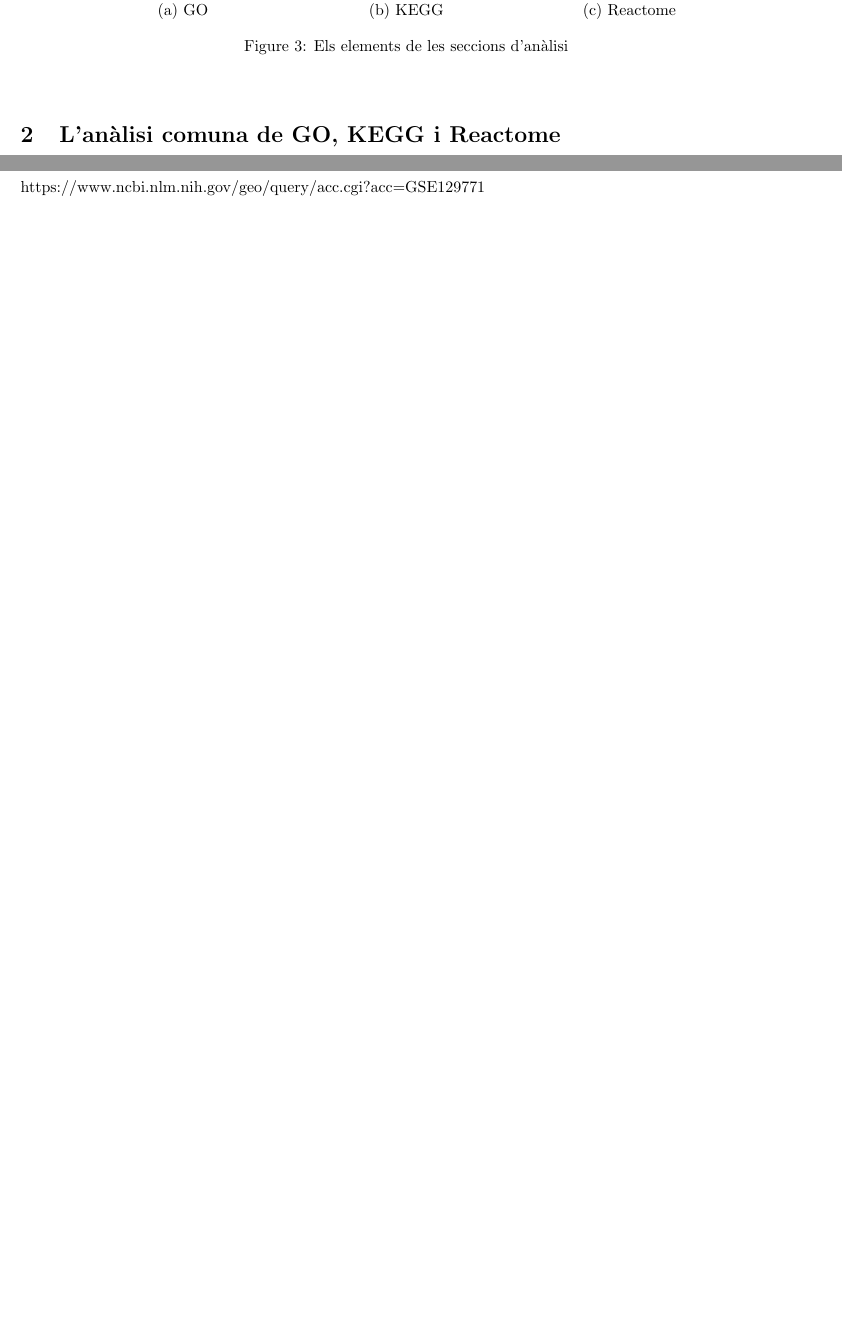
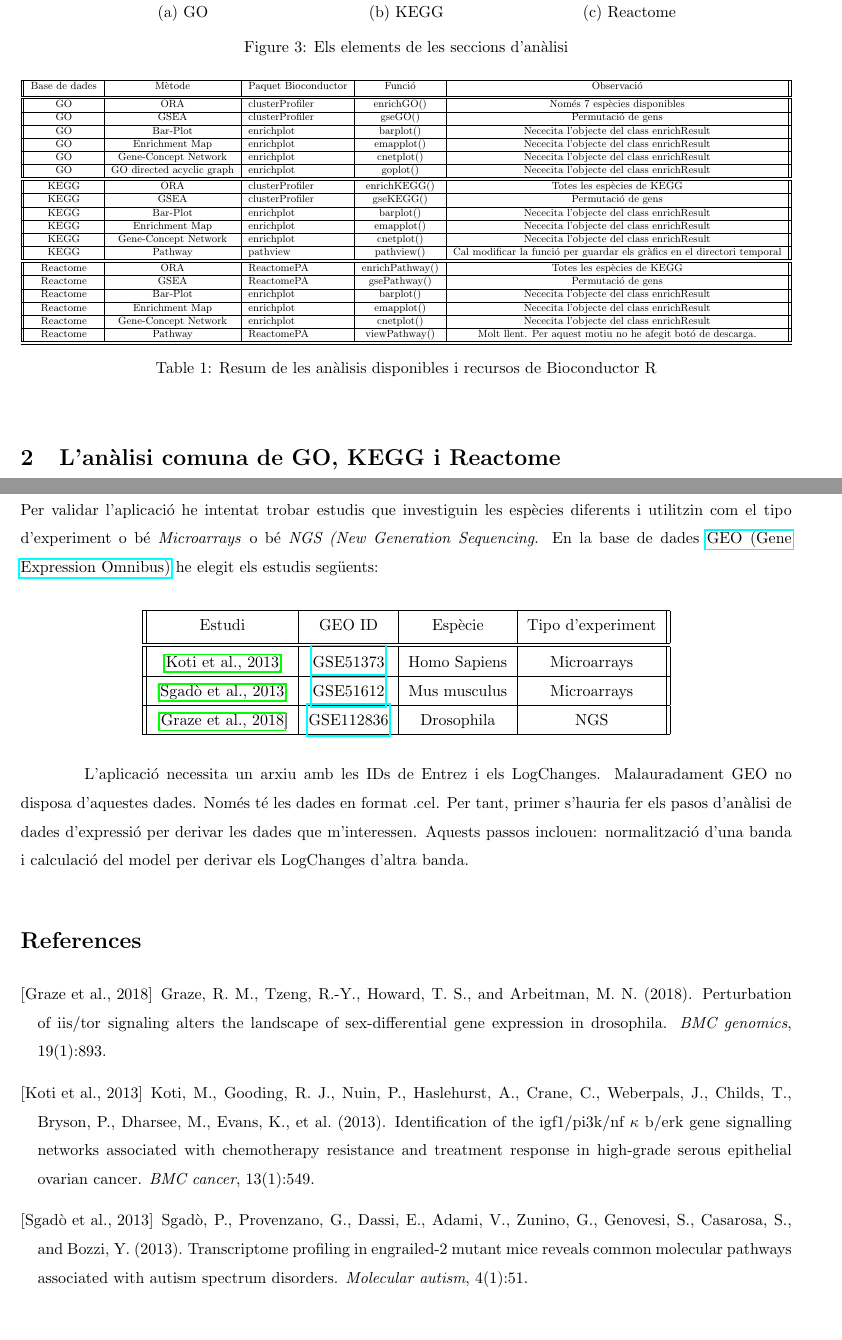
Before and after one commit to vdruchkiv/TFM, a LaTeX document (2_LATeX/PAC2/PAC2.tex): two parts of pages 4 and 15 of 15 before the commit and two parts of pages 4 and 16 of 16 after it, joined at a grey line, cut so that both start at the same text. Compiled offline with pdfLaTeX.

Commit message:
Working on PAC2. Mainly Latex changes

```diff
--- a/2_LATeX/PAC2/PAC2.tex
+++ b/2_LATeX/PAC2/PAC2.tex
@@ -21,7 +21,7 @@ top=20mm,
 
 \usepackage[table]{xcolor}
 \usepackage{graphicx}
-
+\usepackage{adjustbox}
 
 \title{PAC2 Desenvolupament del treball - Fase 1}
 \date{15 d'Abril 2019}
@@ -109,6 +109,56 @@ Les anàlisis \underline{específics} són:
 \end{tabular}
 \caption{Els elements de les seccions d'anàlisi}
 \end{figure}
+
+
+\begin{table}[ht]
+\begin{adjustbox}{width=1\textwidth}
+\small
+ \begin{tabular}{|| c | c | l | c | c ||}
+ \hline
+ Base de dades & Mètode & Paquet Bioconductor & Funció & Observació \\ [0.5ex]
+ \hline\hline
+ GO & ORA & clusterProfiler & enrichGO() & Només 7 espècies disponibles \\
+ \hline
+ GO & GSEA & clusterProfiler & gseGO() & Permutació de gens \\
+ \hline
+ GO & Bar-Plot & enrichplot & barplot() & Nececita l'objecte del class enrichResult \\
+ \hline
+ GO & Enrichment Map & enrichplot & emapplot() & Nececita l'objecte del class enrichResult \\
+ \hline
+ GO & Gene-Concept Network & enrichplot & cnetplot() & Nececita l'objecte del class enrichResult \\
+ \hline
+ GO & GO directed acyclic graph & enrichplot & goplot() & Nececita l'objecte del class enrichResult \\
+ \hline\hline
+ KEGG & ORA & clusterProfiler & enrichKEGG() & Totes les espècies de KEGG \\
+ \hline
+ KEGG & GSEA & clusterProfiler & gseKEGG() & Permutació de gens \\
+ \hline
+ KEGG & Bar-Plot & enrichplot & barplot() & Nececita l'objecte del class enrichResult \\
+ \hline
+ KEGG & Enrichment Map & enrichplot & emapplot() & Nececita l'objecte del class enrichResult \\
+ \hline
+ KEGG & Gene-Concept Network & enrichplot & cnetplot() & Nececita l'objecte del class enrichResult \\
+ \hline
+ KEGG & Pathway & pathview & pathview() & Cal modificar la funció per guardar els gràfics en el directori temporal \\
+ \hline\hline
+ Reactome & ORA & ReactomePA & enrichPathway() & Totes les espècies de KEGG \\
+ \hline
+ Reactome & GSEA & ReactomePA & gsePathway() & Permutació de gens \\
+ \hline
+ Reactome & Bar-Plot & enrichplot & barplot() & Nececita l'objecte del class enrichResult \\
+ \hline
+ Reactome & Enrichment Map & enrichplot & emapplot() & Nececita l'objecte del class enrichResult \\
+ \hline
+ Reactome & Gene-Concept Network & enrichplot & cnetplot() & Nececita l'objecte del class enrichResult \\
+ \hline
+ Reactome & Pathway & ReactomePA & viewPathway() & Molt llent. Per aquest motiu no he afegit botó de descarga. \\
+ \hline
+ \hline
+\end{tabular}
+\end{adjustbox}
+\caption{Resum de les anàlisis disponibles i recursos de Bioconductor R}
+\end{table}
 
 \section{L'anàlisi comuna de GO, KEGG i Reactome}
 
@@ -334,7 +384,28 @@ L'usuari pot visualitzar una de les categories disponibles via \textit{dropdown
 \end{figure}
 
 
-\section{Validating results}
 
-https://www.ncbi.nlm.nih.gov/geo/query/acc.cgi?acc=GSE129771
+\section{Validació dels resultats}
+
+Per validar l'aplicació he intentat trobar estudis que investiguin les espècies diferents i utilitzin com el tipo d'experiment o bé \textit{Microarrays} o bé \textit{NGS (New Generation Sequencing}. En la base de dades \href{https://www.ncbi.nlm.nih.gov/geo/}{GEO (Gene Expression Omnibus)} he elegit els estudis següents:
+
+\begin{center}
+ \begin{tabular}{||c  | c | c | c ||}
+ \hline
+ Estudi & GEO ID & Espècie & Tipo d'experiment \\ [0.5ex]
+ \hline\hline
+ \cite{koti2013identification}  & \href{https://www.ncbi.nlm.nih.gov/geo/query/acc.cgi?acc=GSE51373}{GSE51373}& Homo Sapiens  & Microarrays \\
+ \hline
+  \cite{sgado2013transcriptome}  & \href{https://www.ncbi.nlm.nih.gov/geo/query/acc.cgi?acc=GSE51612}{GSE51612}& Mus musculus  & Microarrays \\
+  \hline
+  \cite{graze2018perturbation}  & \href{https://www.ncbi.nlm.nih.gov/geo/query/acc.cgi?acc=GSE112836}{GSE112836}& Drosophila  & NGS \\
+ \hline
+\end{tabular}
+\end{center}
+
+L'aplicació necessita un arxiu amb les IDs de Entrez i els LogChanges. Malauradament GEO no disposa d'aquestes dades. Només té les dades en format .cel. Per tant, primer s'hauria fer els pasos d'anàlisi de dades d'expressió per derivar les dades que m'interessen. Aquests passos inclouen: normalització d'una banda i calculació del model per derivar els LogChanges d'altra banda.
+
+
+\bibliography{references}
+\bibliographystyle{apalike}
 \end{document}
```
Also changed, not shown: 2_LATeX/PAC2/references.bib (added, +138 -0 lines), 2_LATeX/PAC2/PAC2.pdf, 1 other file.
